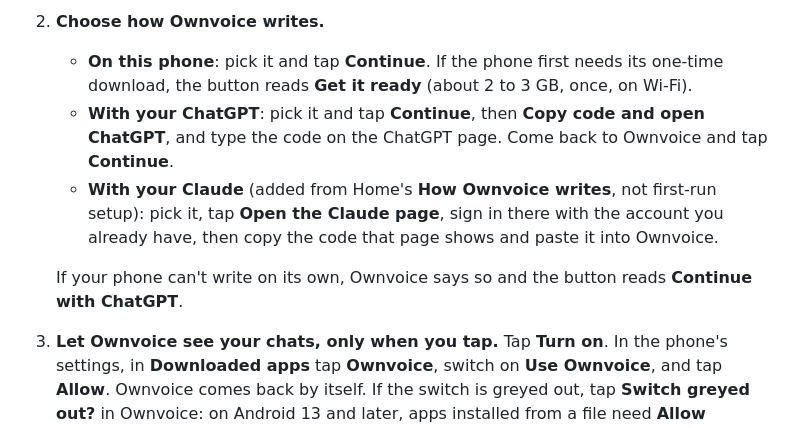
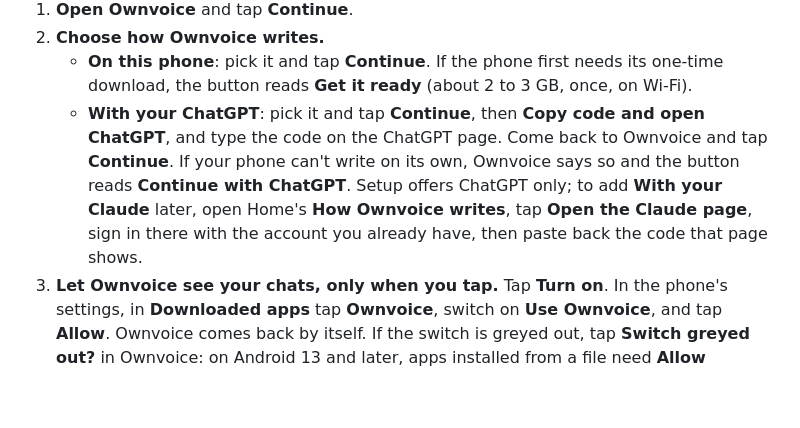
Before and after one commit to umeranjum17/ownvoice, a Markdown page: README.md, the part around the change. Drawn GitHub-style; blank space fills up the shorter version.

Commit message:
no-mistakes(document): Fix Claude writer docs; lint clean

```diff
--- a/README.md
+++ b/README.md
@@ -144,9 +144,7 @@ Then setup takes about a minute:
 2. **Choose how Ownvoice writes.**
    - **On this phone**: pick it and tap **Continue**. If the phone first needs its one-time download, the button reads **Get it ready** (about 2 to 3 GB, once, on Wi-Fi).
    - **With your ChatGPT**: pick it and tap **Continue**, then **Copy code and open ChatGPT**, and type the code on the ChatGPT page. Come back to Ownvoice and tap **Continue**.
-   - **With your Claude** (added from Home's **How Ownvoice writes**, not first-run setup): pick it, tap **Open the Claude page**, sign in there with the account you already have, then copy the code that page shows and paste it into Ownvoice.
-
-   If your phone can't write on its own, Ownvoice says so and the button reads **Continue with ChatGPT**.
+   If your phone can't write on its own, Ownvoice says so and the button reads **Continue with ChatGPT**. Setup offers ChatGPT only; to add **With your Claude** later, open Home's **How Ownvoice writes**, tap **Open the Claude page**, sign in there with the account you already have, then paste back the code that page shows.
 3. **Let Ownvoice see your chats, only when you tap.** Tap **Turn on**. In the phone's settings, in **Downloaded apps** tap **Ownvoice**, switch on **Use Ownvoice**, and tap **Allow**. Ownvoice comes back by itself. If the switch is greyed out, tap **Switch greyed out?** in Ownvoice: on Android 13 and later, apps installed from a file need **Allow restricted settings** in App info first.
 4. **Try it.** A practice chat opens with the bubble at the right edge. Write your own reply first, then tap the bubble to polish it and choose **Use this**, or tap **Skip**. Empty-field reply ideas are unavailable.
 5. **Where should I help?** Switch on the apps you want and tap **Done**. (If none of X, LinkedIn, Reddit, Slack, WhatsApp or Gmail is on the phone, this step is skipped.)
```
Also changed, not shown: app/README.md (+1 -1 lines), 1 other file.
